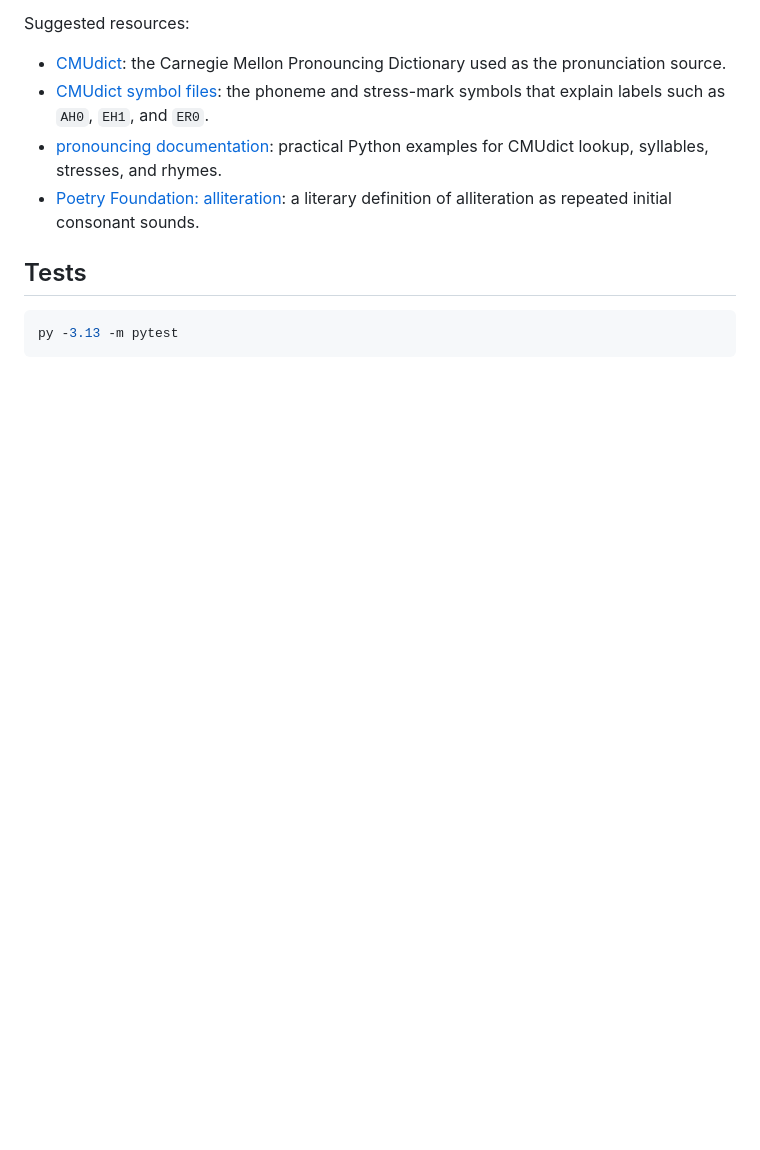
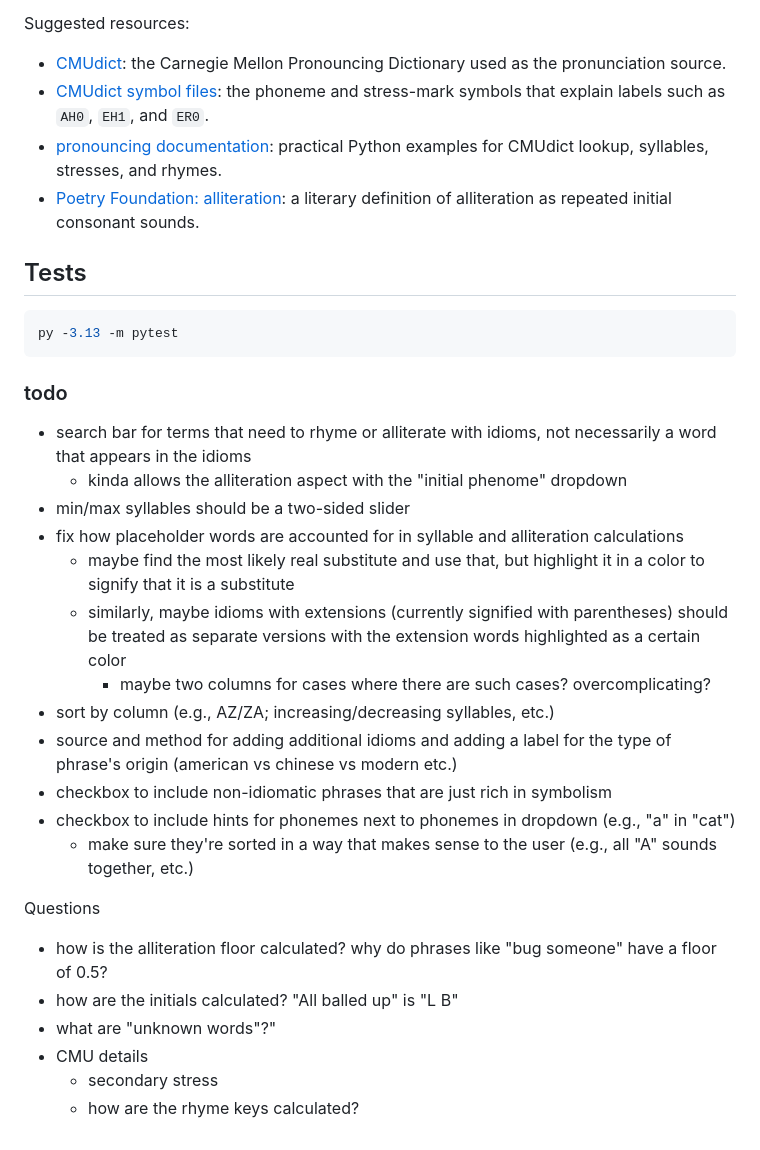
Before and after one commit to frkatona/idiom-network, a Markdown page: README.md, the part around the change. GitHub-like rendering; blank space fills up the shorter version.

Commit message:
updated readme with next direction ideas

````diff
--- a/README.md
+++ b/README.md
@@ -123,3 +123,26 @@ Suggested resources:
 ```powershell
 py -3.13 -m pytest
 ```
+
+
+### todo
+- search bar for terms that need to rhyme or alliterate with idioms, not necessarily a word that appears in the idioms
+  - kinda allows the alliteration aspect with the "initial phenome" dropdown
+- min/max syllables should be a two-sided slider
+- fix how placeholder words are accounted for in syllable and alliteration calculations
+  - maybe find the most likely real substitute and use that, but highlight it in a color to signify that it is a substitute
+  - similarly, maybe idioms with extensions (currently signified with parentheses) should be treated as separate versions with the extension words highlighted as a certain color
+    - maybe two columns for cases where there are such cases?  overcomplicating?
+- sort by column (e.g., AZ/ZA; increasing/decreasing syllables, etc.)
+- source and method for adding additional idioms and adding a label for the type of phrase's origin (american vs chinese vs modern etc.)
+- checkbox to include non-idiomatic phrases that are just rich in symbolism
+- checkbox to include hints for phonemes next to phonemes in dropdown (e.g., "a" in "cat")
+  - make sure they're sorted in a way that makes sense to the user (e.g., all "A" sounds together, etc.)
+
+Questions
+- how is the alliteration floor calculated?  why do phrases like "bug someone" have a floor of 0.5?
+- how are the initials calculated?  "All balled up" is "L B"
+- what are "unknown words"?"
+- CMU details
+  - secondary stress
+  - how are the rhyme keys calculated?
````
